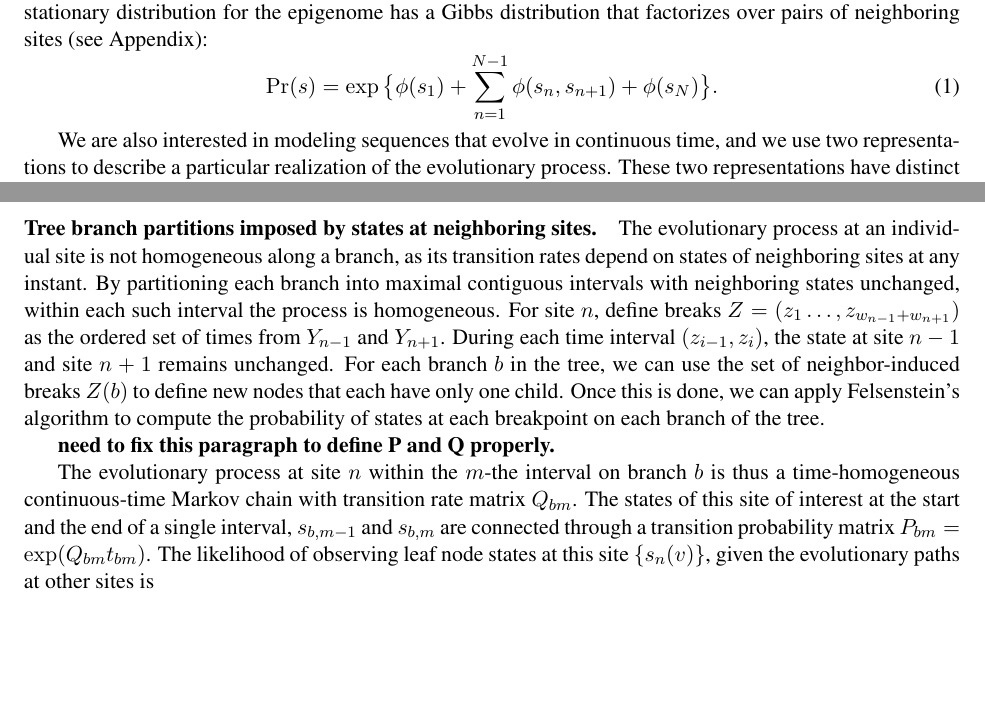
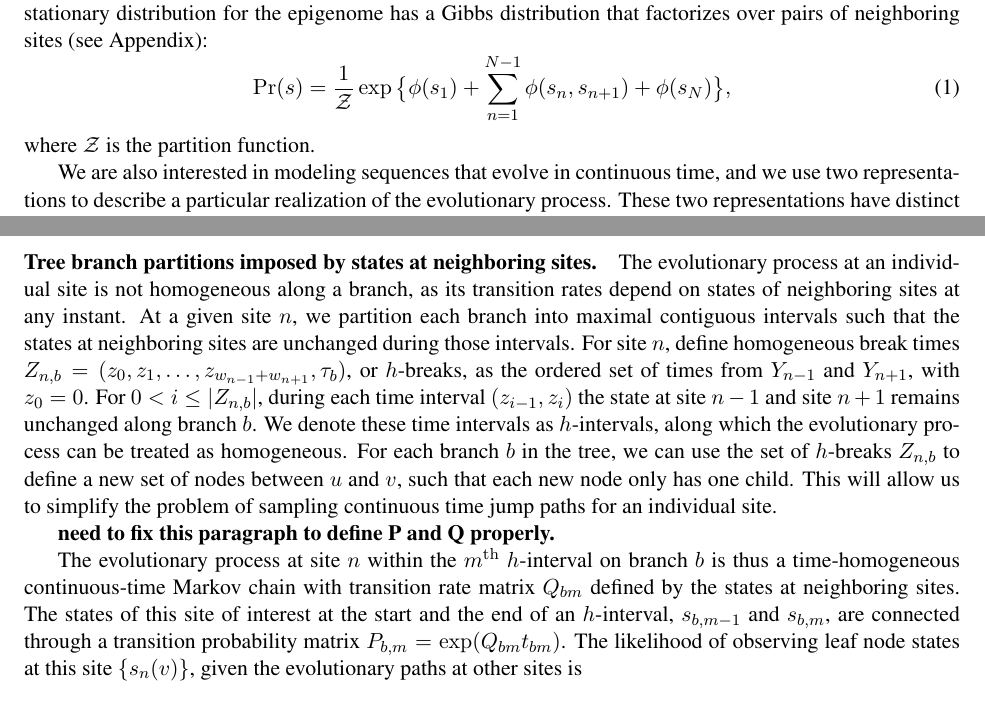
Before and after one commit to smithlabcode/epievo, a LaTeX paper (doc/SimulationScheme.tex): two parts of pages 3 and 8 of 15, joined at a grey line, cut so that both start at the same text, the shorter picture padded with empty space. Compiled offline with pdfLaTeX.

Commit message:
Small updates when introducing the neighbor-induced breaks, and using caligraphic Z for partition function.

```diff
--- a/doc/SimulationScheme.tex
+++ b/doc/SimulationScheme.tex
@@ -26,6 +26,7 @@
 \newcommand{\merging}{\ensuremath{\mathcal{M}}}
 \newcommand{\separating}{\ensuremath{\mathcal{S}}}
 \newcommand{\child}[1]{\ensuremath{\mathrm{child}(#1)}}
+\newcommand{\tth}{\ensuremath{^\mathrm{th}}}
 
 \newcommand\halfopen[2]{\ensuremath{[#1,#2)}}
 
@@ -232,8 +233,9 @@ that factorizes over pairs of neighboring sites (see Appendix):
 %% .  An equivalent
 %% first-order Markov chain form is defined in Appendix.
 \begin{equation}\label{eqn:stationary}
-  \Pr(s) = \exp\big\{\phi(s_1) +\sum_{n=1}^{N-1}\phi(s_n, s_{n+1}) + \phi(s_N)\big\}.
+  \Pr(s) = \frac{1}{\mathcal{Z}}\exp\big\{\phi(s_1) +\sum_{n=1}^{N-1}\phi(s_n, s_{n+1}) + \phi(s_N)\big\},
 \end{equation}
+where $\mathcal{Z}$ is the partition function.
 
 %%% Describe the paths for the full genome, and then the paths for
 %%% individual sites
@@ -703,33 +705,36 @@ evolutionary path (on the entire tree) for one site from its posterior
 distribution given observed evolutionary paths at all other sites and the
 observed states at all leaf nodes for this site?
 
-%%% JQU: reuse of "Z"
 \paragraph{Tree branch partitions imposed by states at neighboring sites.}
 The evolutionary process at an individual site is not homogeneous
 along a branch, as its transition rates depend on states of
-neighboring sites at any instant. By partitioning each branch into
-maximal contiguous intervals with neighboring states unchanged, within
-each such interval the process is homogeneous. For site $n$, define
-breaks $Z = (z_1\ldots,z_{w_{n-1} + w_{n+1}})$ as the ordered set of
-times from $Y_{n-1}$ and $Y_{n+1}$. During each time interval
-$(z_{i-1}, z_{i})$, the state at site $n-1$ and site $n+1$ remains
-unchanged.  For each branch $b$ in the tree, we can use the set of
-neighbor-induced breaks $Z(b)$ to define new nodes that each have only
-one child. Once this is done, we can apply Felsenstein's algorithm to
-compute the probability of states at each breakpoint on each branch of
-the tree.
+neighboring sites at any instant. At a given site $n$, we partition
+each branch into maximal contiguous intervals such that the states at
+neighboring sites are unchanged during those intervals. For site $n$,
+define homogeneous break times $Z_{n,b} = (z_0,z_1,\ldots,z_{w_{n-1} +
+  w_{n+1}}, \tau_b)$, or $h$-breaks, as the ordered set of times from
+$Y_{n-1}$ and $Y_{n+1}$, with $z_0 = 0$. For $0 < i \leq |Z_{n,b}|$,
+during each time interval $(z_{i-1}, z_{i})$ the state at site $n-1$
+and site $n+1$ remains unchanged along branch $b$. We denote these
+time intervals as $h$-intervals, along which the evolutionary process
+can be treated as homogeneous.
+%%%
+For each branch $b$ in the tree, we can use the set of $h$-breaks
+$Z_{n,b}$ to define a new set of nodes between $u$ and $v$, such that
+each new node only has one child. This will allow us to simplify the
+problem of sampling continuous time jump paths for an individual site.
 
 %%% ADS: need to define P and Q here...
 {\bf need to fix this paragraph to define P and Q properly.}
 
-The evolutionary process at site $n$ within the $m$-the interval on
-branch $b$ is thus a time-homogeneous continuous-time Markov chain
-with transition rate matrix $Q_{bm}$.  The states of this site of
-interest at the start and the end of a single interval, $s_{b,m-1}$
-and $s_{b,m}$ are connected through a transition probability matrix
-$P_{bm} = \exp(Q_{bm}t_{bm})$.  The likelihood of observing leaf node
-states at this site $\{s_n(v)\}$, given the evolutionary paths at
-other sites is
+The evolutionary process at site $n$ within the $m\tth{}$ $h$-interval
+on branch $b$ is thus a time-homogeneous continuous-time Markov chain
+with transition rate matrix $Q_{bm}$ defined by the states at
+neighboring sites. The states of this site of interest at the start
+and the end of an $h$-interval, $s_{b,m-1}$ and $s_{b,m}$, are
+connected through a transition probability matrix $P_{b,m} =
+\exp(Q_{bm}t_{bm})$.  The likelihood of observing leaf node states at
+this site $\{s_n(v)\}$, given the evolutionary paths at other sites is
 \[
 \Pr(\{s_n(v)\} | H_{\overline{n}}) = \sum_{\{s_{bm}\}} \prod_{b} \prod_{m} P_{bm}(s_{b,m-1}, s_{b, m})
 \]
```
